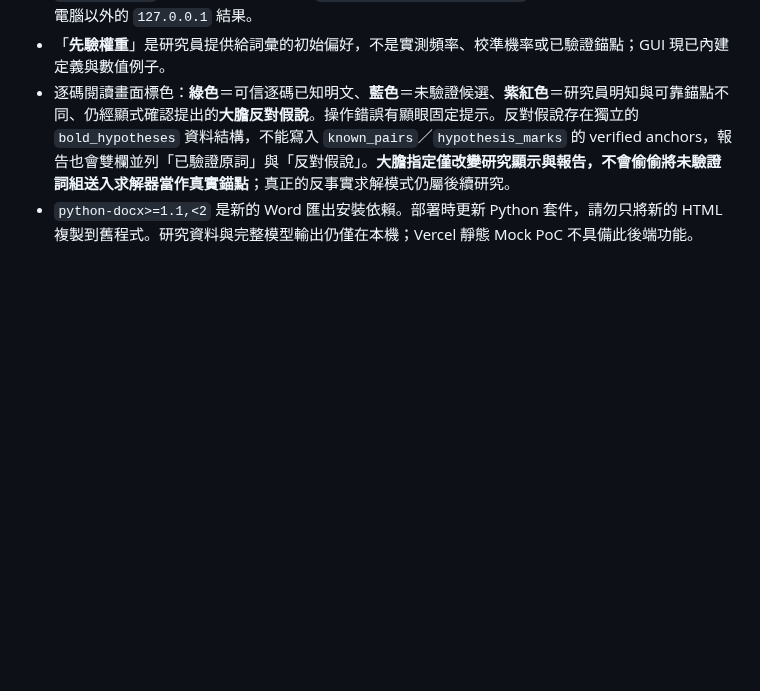
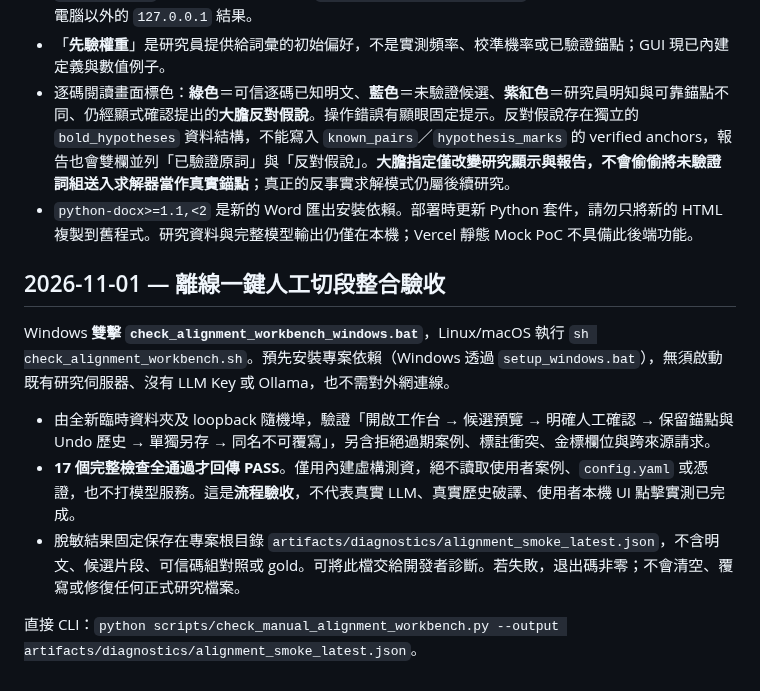
Before and after one commit to hun186/han-codebook-agent, a Markdown page: README.md, the part around the change. Drawn GitHub-style; blank space fills up the shorter version.

Commit message:
docs: explain one-click offline synthetic end-to-end acceptance

```diff
--- a/README.md
+++ b/README.md
@@ -310,3 +310,13 @@ Codex Review 防止跨案例污染的兩項 P2 已實作：
 - 「**先驗權重**」是研究員提供給詞彙的初始偏好，不是實測頻率、校準機率或已驗證錨點；GUI 現已內建定義與數值例子。
 - 逐碼閱讀畫面標色：**綠色**＝可信逐碼已知明文、**藍色**＝未驗證候選、**紫紅色**＝研究員明知與可靠錨點不同、仍經顯式確認提出的**大膽反對假說**。操作錯誤有顯眼固定提示。反對假說存在獨立的 `bold_hypotheses` 資料結構，不能寫入 `known_pairs`／`hypothesis_marks` 的 verified anchors，報告也會雙欄並列「已驗證原詞」與「反對假說」。**大膽指定僅改變研究顯示與報告，不會偷偷將未驗證詞組送入求解器當作真實錨點**；真正的反事實求解模式仍屬後續研究。
 - `python-docx>=1.1,<2` 是新的 Word 匯出安裝依賴。部署時更新 Python 套件，請勿只將新的 HTML 複製到舊程式。研究資料與完整模型輸出仍僅在本機；Vercel 靜態 Mock PoC 不具備此後端功能。
+
+## 2026-11-01 — 離線一鍵人工切段整合驗收
+
+Windows **雙擊 `check_alignment_workbench_windows.bat`**，Linux/macOS 執行 `sh check_alignment_workbench.sh`。預先安裝專案依賴（Windows 透過 `setup_windows.bat`），無須啟動既有研究伺服器、沒有 LLM Key 或 Ollama，也不需對外網連線。
+
+- 由全新臨時資料夾及 loopback 隨機埠，驗證「開啟工作台 → 候選預覽 → 明確人工確認 → 保留錨點與 Undo 歷史 → 單獨另存 → 同名不可覆寫」，另含拒絕過期案例、標註衝突、金標欄位與跨來源請求。
+- **17 個完整檢查全通過才回傳 PASS**。僅用內建虛構測資，絕不讀取使用者案例、`config.yaml` 或憑證，也不打模型服務。這是**流程驗收**，不代表真實 LLM、真實歷史破譯、使用者本機 UI 點擊實測已完成。
+- 脫敏結果固定保存在專案根目錄 `artifacts/diagnostics/alignment_smoke_latest.json`，不含明文、候選片段、可信碼組對照或 gold。可將此檔交給開發者診斷。若失敗，退出碼非零；不會清空、覆寫或修復任何正式研究檔案。
+
+直接 CLI：`python scripts/check_manual_alignment_workbench.py --output artifacts/diagnostics/alignment_smoke_latest.json`。
```
